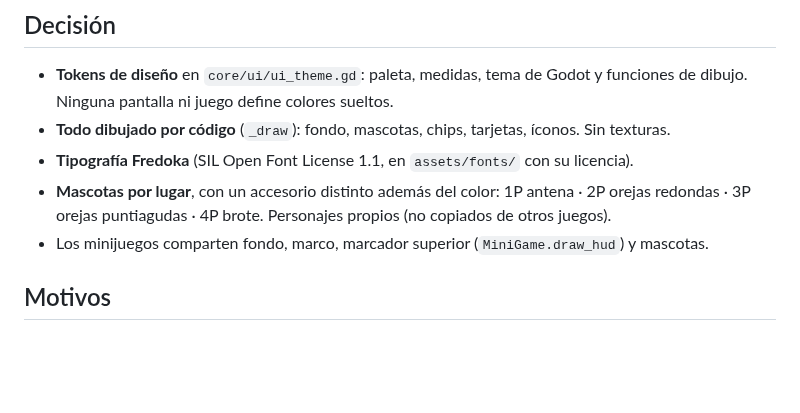
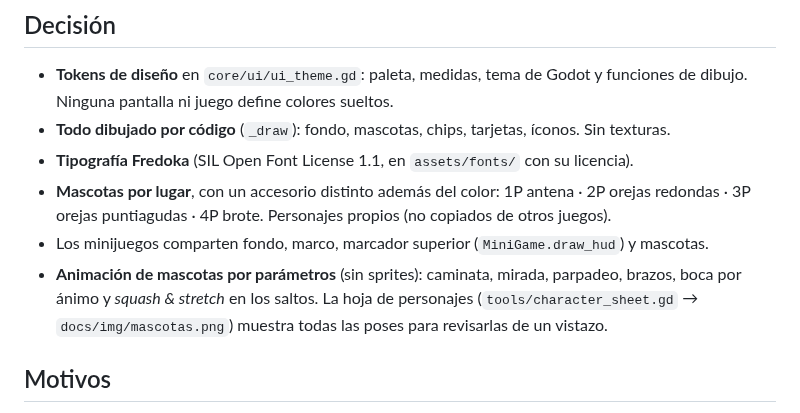
Before and after one commit to vepamusic11/PARTY-GAMES, a Markdown page: docs/adr/0004-sistema-visual.md, the part around the change. Rendered like a GitHub page; blank space fills up the shorter version.

```diff
--- a/docs/adr/0004-sistema-visual.md
+++ b/docs/adr/0004-sistema-visual.md
@@ -12,6 +12,7 @@ El prototipo usaba el tema por defecto de Godot sobre fondo oscuro. La referenci
 - **Tipografía Fredoka** (SIL Open Font License 1.1, en `assets/fonts/` con su licencia).
 - **Mascotas por lugar**, con un accesorio distinto además del color: 1P antena · 2P orejas redondas · 3P orejas puntiagudas · 4P brote. Personajes propios (no copiados de otros juegos).
 - Los minijuegos comparten fondo, marco, marcador superior (`MiniGame.draw_hud`) y mascotas.
+- **Animación de mascotas por parámetros** (sin sprites): caminata, mirada, parpadeo, brazos, boca por ánimo y *squash & stretch* en los saltos. La hoja de personajes (`tools/character_sheet.gd` → `docs/img/mascotas.png`) muestra todas las poses para revisarlas de un vistazo.
 
 ## Motivos
 - Nítido en 720p, 1080p y 4K sin exportar imágenes en varios tamaños; el APK queda liviano (~100 KB de fuentes, nada de sprites).
```
Also changed, not shown: README.md (+2 -0 lines), docs/img/mascotas.png (added), 11 other files.
